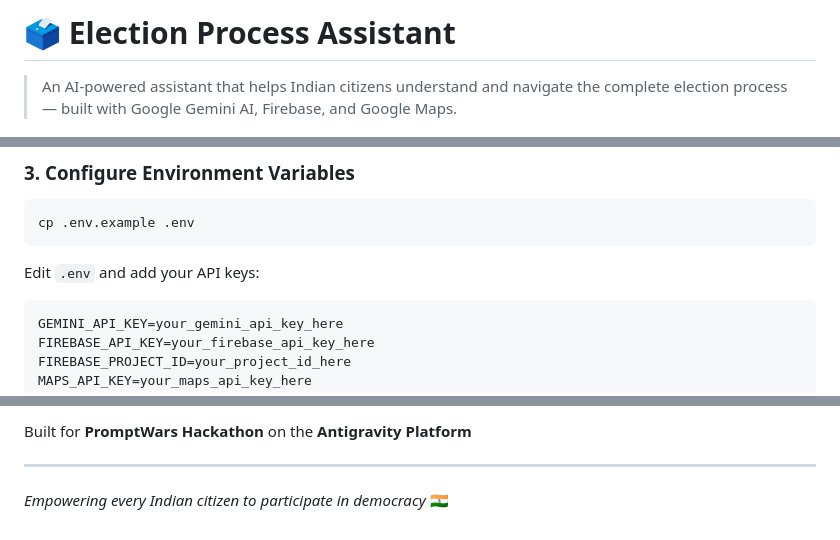
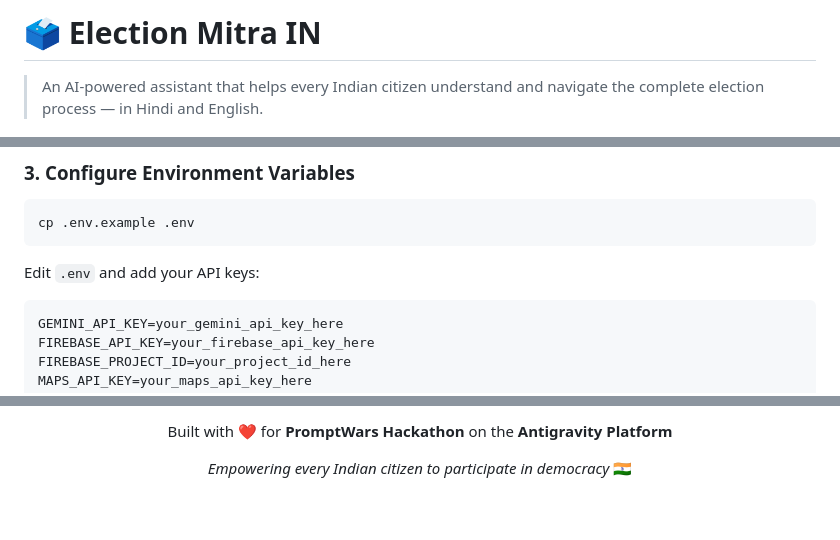
Before and after one commit to suryabhangolu/Election-Process-Assistant, a Markdown page: README.md, 3 parts joined by grey strips. GitHub-like rendering.

````diff
--- a/README.md
+++ b/README.md
@@ -1,4 +1,4 @@
-# 🗳️ Election Process Assistant
+# 🗳️ Election Mitra IN
 
-> An AI-powered assistant that helps Indian citizens understand and navigate the complete election process — built with Google Gemini AI, Firebase, and Google Maps.
+> An AI-powered assistant that helps every Indian citizen understand and navigate the complete election process — in Hindi and English.
 
@@ -101,7 +103,7 @@ cp .env.example .env
 ```
 
 Edit `.env` and add your API keys:
-```env
+```
 GEMINI_API_KEY=your_gemini_api_key_here
 FIREBASE_API_KEY=your_firebase_api_key_here
 FIREBASE_PROJECT_ID=your_project_id_here
@@ -207,6 +187,4 @@ This project is licensed under the MIT License.
 
-Built for **PromptWars Hackathon** on the **Antigravity Platform**
-
----
+Built with ❤️ for **PromptWars Hackathon** on the **Antigravity Platform**
 
 *Empowering every Indian citizen to participate in democracy* 🇮🇳
````
Also changed, not shown: other parts of README.md (+56 -74 lines).
